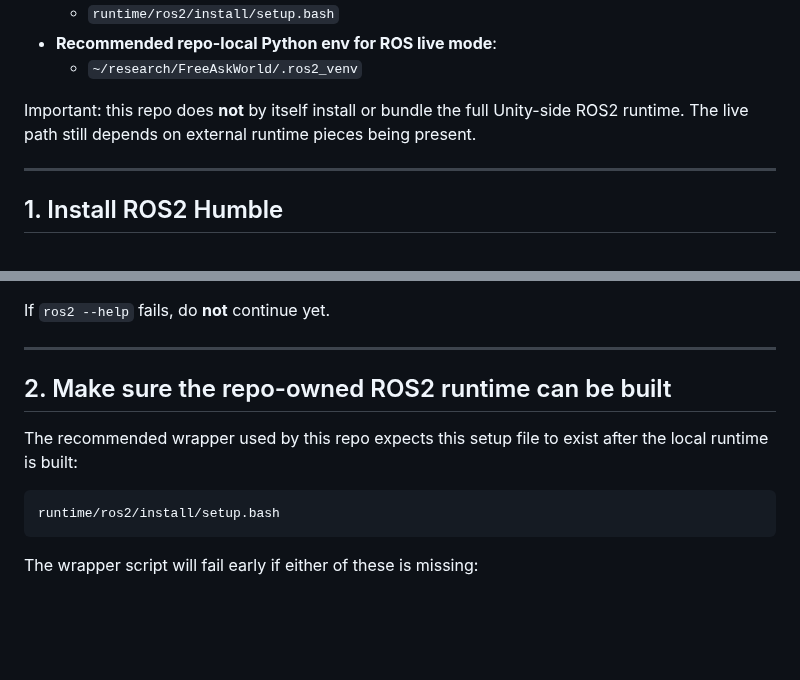
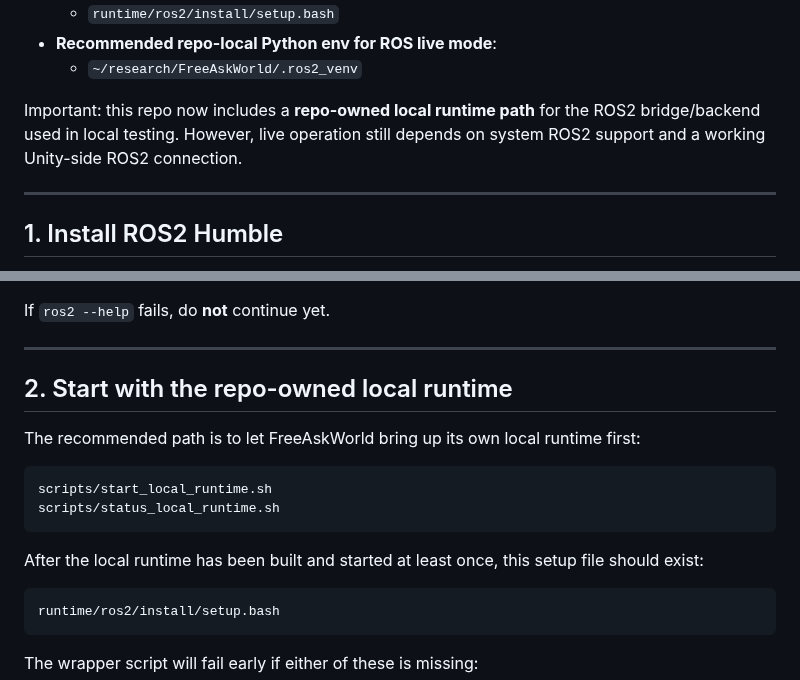
Before and after one commit to AIR-DISCOVER/FreeAskWorld, a Markdown page: docs/ros2_setup.md, 2 parts joined by grey strips. Drawn GitHub-style; blank space fills up the shorter version.

````diff
--- a/docs/ros2_setup.md
+++ b/docs/ros2_setup.md
@@ -24,7 +24,7 @@ This guide matches the currently validated local setup:
 - **Recommended repo-local Python env for ROS live mode**:
   - `~/research/FreeAskWorld/.ros2_venv`
 
-Important: this repo does **not** by itself install or bundle the full Unity-side ROS2 runtime. The live path still depends on external runtime pieces being present.
+Important: this repo now includes a **repo-owned local runtime path** for the ROS2 bridge/backend used in local testing. However, live operation still depends on system ROS2 support and a working Unity-side ROS2 connection.
 
 ---
 
@@ -43,9 +43,16 @@ If `ros2 --help` fails, do **not** continue yet.
 
 ---
 
-## 2. Make sure the repo-owned ROS2 runtime can be built
+## 2. Start with the repo-owned local runtime
 
-The recommended wrapper used by this repo expects this setup file to exist after the local runtime is built:
+The recommended path is to let FreeAskWorld bring up its own local runtime first:
+
+```bash
+scripts/start_local_runtime.sh
+scripts/status_local_runtime.sh
+```
+
+After the local runtime has been built and started at least once, this setup file should exist:
 
 ```bash
 runtime/ros2/install/setup.bash
````
Also changed, not shown: README.md (+16 -2 lines), docs/agent_ros2_integration.md (+3 -3 lines).
